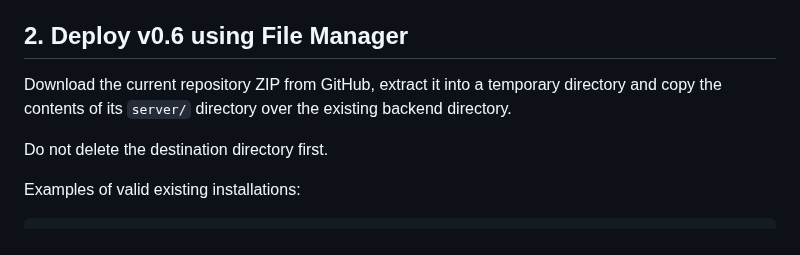
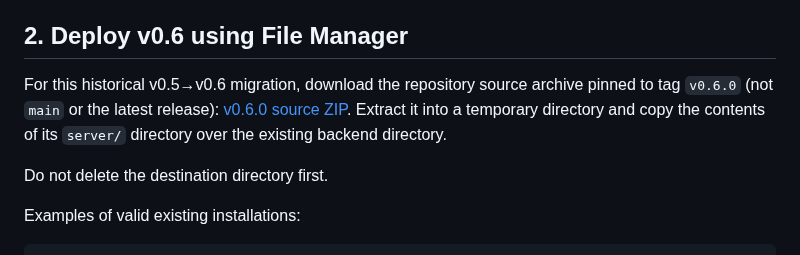
Before and after one commit to aliazizi0906/Passwall-Agent-Telegram-Bot, a Markdown page: docs/en/MIGRATION.md, the part around the change. GitHub-like rendering.

Commit message:
docs: pin historical v0.6 migration to its exact tag and link current installer

```diff
--- a/docs/en/MIGRATION.md
+++ b/docs/en/MIGRATION.md
@@ -25,7 +25,7 @@ The physical installation directory does not matter. v0.6 continues to run from
 
 ## 2. Deploy v0.6 using File Manager
 
-Download the current repository ZIP from GitHub, extract it into a temporary directory and copy the contents of its `server/` directory over the existing backend directory.
+For this historical v0.5→v0.6 migration, download the repository source archive pinned to tag `v0.6.0` (not `main` or the latest release): [v0.6.0 source ZIP](https://github.com/aliazizi0906/Passwall-Agent-Telegram-Bot/archive/refs/tags/v0.6.0.zip). Extract it into a temporary directory and copy the contents of its `server/` directory over the existing backend directory.
 
 Do not delete the destination directory first.
 
```
